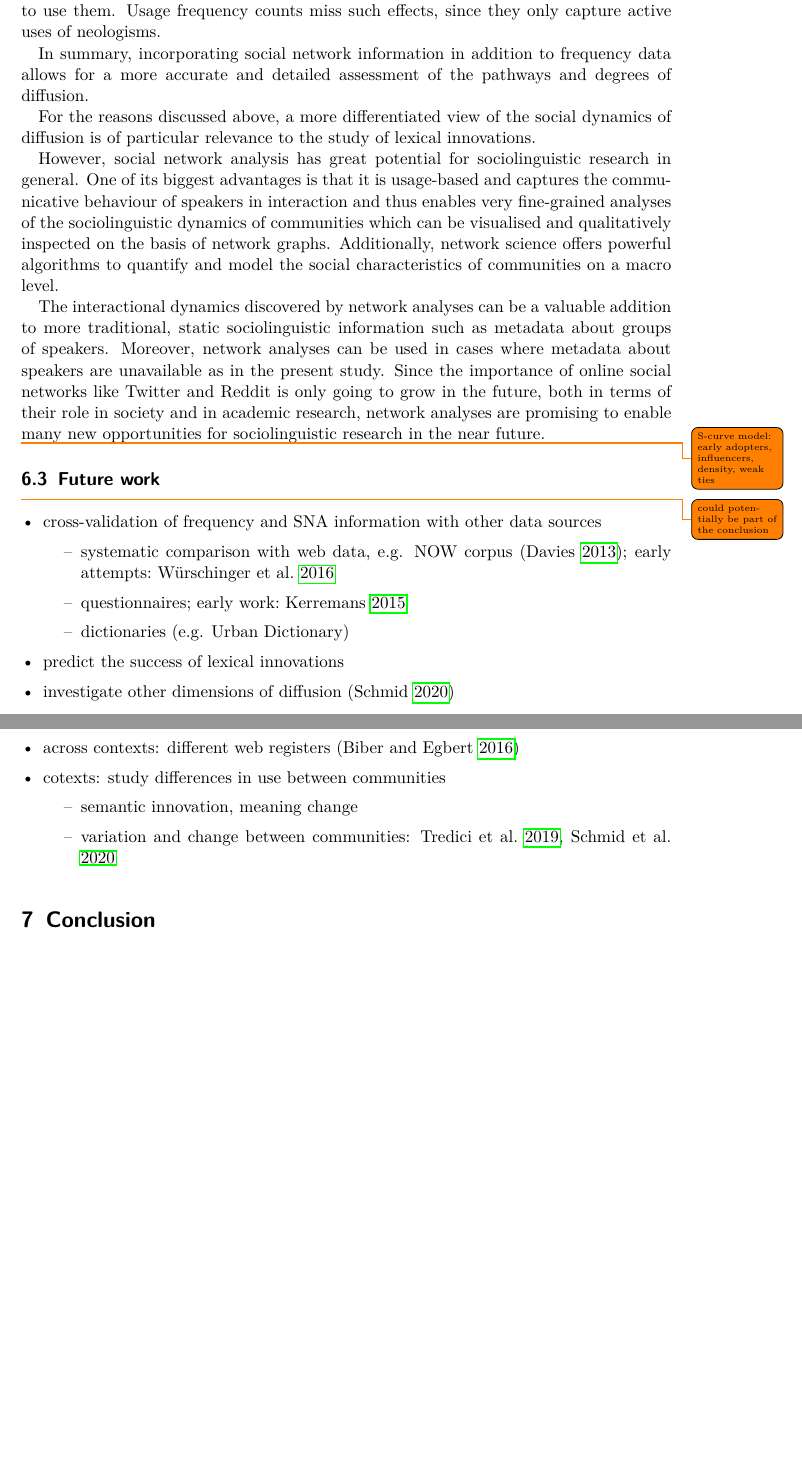
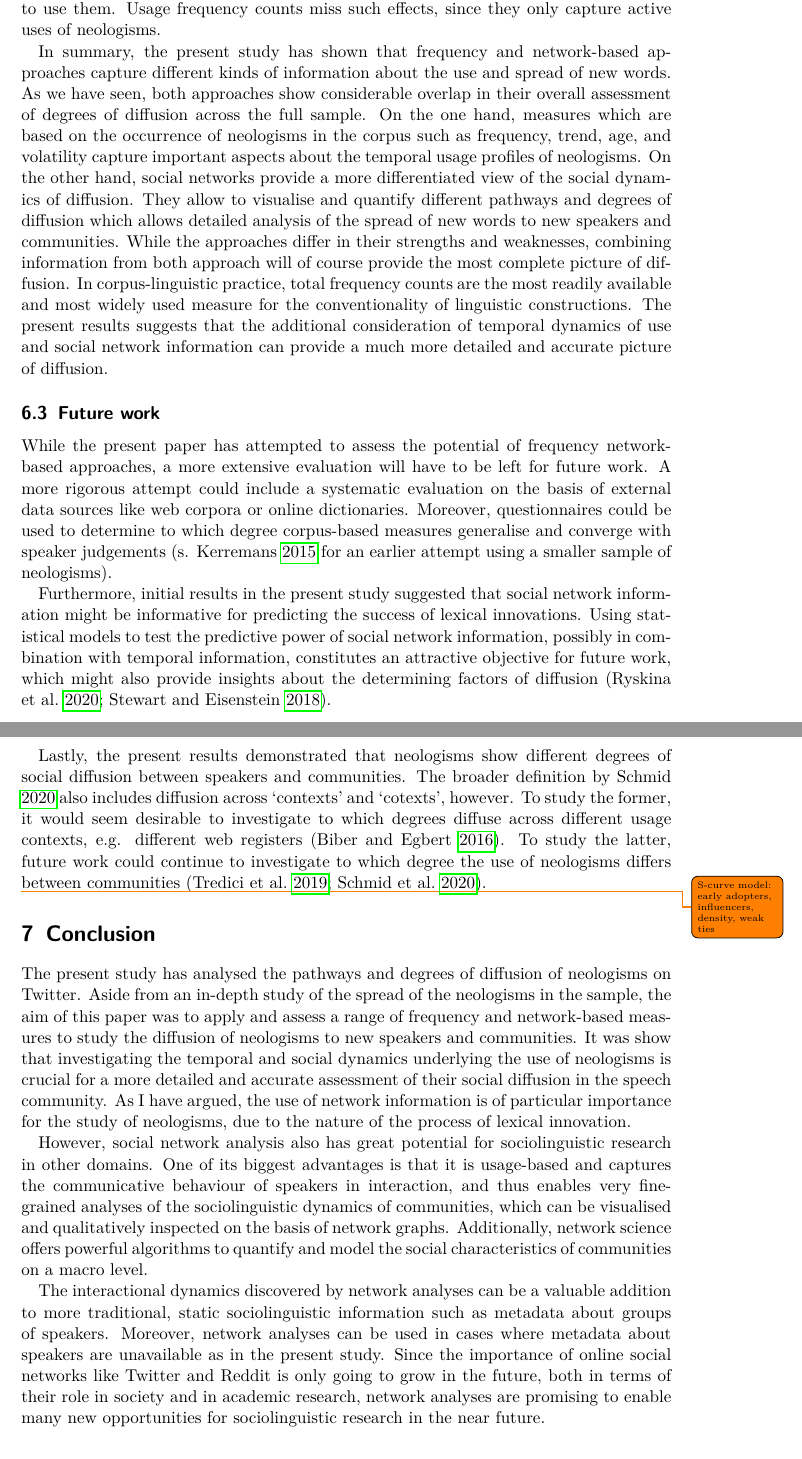
Before and after one commit to wuqui/sna, a LaTeX paper (doc/sna.tex): two parts of pages 35 and 36 of 39 before the commit and two parts of pages 35 and 36 of 40 after it, joined at a grey line, cut so that both start at the same text, the shorter picture padded with empty space. Compiled offline with pdfLaTeX.

Commit message:
finish conclusion and discussion

```diff
--- a/doc/sna.tex
+++ b/doc/sna.tex
@@ -840,35 +840,27 @@ The paper is structured as follows. Section 2 presents an overview of previous a
 
     Moreover, neologisms typically arise in specific communities of practice and often show, at least initially, high degrees of social indexicality with regard to these communities. The present dataset includes several neologisms which are associated with youth language (\ol{fleek}, \ol{lituation}) and political discourse (\ol{birther}, \ol{alt-left}), for example. A term like \ol{alt-left}, which could in principle be used neutrally to designate the political far-left, is highly socially indexical of the far-right community it emerged from. Therefore it is less likely to be used by speakers outside this community, unless they are willing to be associated with it. Neologisms which are socially indexical are thus more community-specific. Even when speakers outside this community are familiar with these terms, they are less likely to use them. Usage frequency counts miss such effects, since they only capture active uses of neologisms.
 
-    In summary, incorporating social network information in addition to frequency data allows for a more accurate and detailed assessment of the pathways and degrees of diffusion.
+    In summary, the present study has shown that frequency and network-based approaches capture different kinds of information about the use and spread of new words. As we have seen, both approaches show considerable overlap in their overall assessment of degrees of diffusion across the full sample. On the one hand, measures which are based on the occurrence of neologisms in the corpus such as frequency, trend, age, and volatility capture important aspects about the temporal usage profiles of neologisms. On the other hand, social networks provide a more differentiated view of the social dynamics of diffusion. They allow to visualise and quantify different pathways and degrees of diffusion which allows detailed analysis of the spread of new words to new speakers and communities. While the approaches differ in their strengths and weaknesses, combining information from both approach will of course provide the most complete picture of diffusion. In corpus-linguistic practice, total frequency counts are the most readily available and most widely used measure for the conventionality of linguistic constructions. The present results suggests that the additional consideration of temporal dynamics of use and social network information can provide a much more detailed and accurate picture of diffusion.
 
-    For the reasons discussed above, a more differentiated view of the social dynamics of diffusion is of particular relevance to the study of lexical innovations.
-
-    However, social network analysis has great potential for sociolinguistic research in general. One of its biggest advantages is that it is usage-based and captures the communicative behaviour of speakers in interaction and thus enables very fine-grained analyses of the sociolinguistic dynamics of communities which can be visualised and qualitatively inspected on the basis of network graphs. Additionally, network science offers powerful algorithms to quantify and model the social characteristics of communities on a macro level.
-
-    The interactional dynamics discovered by network analyses can be a valuable addition to more traditional, static sociolinguistic information such as metadata about groups of speakers. Moreover, network analyses can be used in cases where metadata about speakers are unavailable as in the present study. Since the importance of online social networks like Twitter and Reddit is only going to grow in the future, both in terms of their role in society and in academic research, network analyses are promising to enable many new opportunities for sociolinguistic research in the near future.
-
-      \todo{S-curve model: early adopters, influencers, density, weak ties}
 
   \subsection{Future work}
 
-    \todo{could potentially be part of the conclusion}
+    While the present paper has attempted to assess the potential of frequency network-based approaches, a more extensive evaluation will have to be left for future work. A more rigorous attempt could include a systematic evaluation on the basis of external data sources like web corpora or online dictionaries. Moreover, questionnaires could be used to determine to which degree corpus-based measures generalise and converge with speaker judgements~(s. \cite{Kerremans2015WebNew} for an earlier attempt using a smaller sample of neologisms).
 
-    \begin{qitem}
-      # cross-validation of frequency and SNA information with other data sources
-        ## systematic comparison with web data, e.g. NOW corpus~\parencite{Davies2013CorpusNews}; early attempts:~\cite{Wurschinger2016UsingWeb}
-        ## questionnaires; early work:~\cite{Kerremans2015WebNew}
-        ## dictionaries (e.g. Urban Dictionary)
-      # predict the success of lexical innovations
-      # investigate other dimensions of diffusion \parencite{Schmid2020DynamicsLinguistic}
-        # across contexts: different web registers~\parencite{Biber2016RegisterVariation}
-        # cotexts: study differences in use between communities
-          ## semantic innovation, meaning change
-          ## variation and change between communities: \cite{Tredici2019YouShall}, \cite{Schmid2020BattlingSemantica}
-    \end{qitem}
+    Furthermore, initial results in the present study suggested that social network information might be informative for predicting the success of lexical innovations. Using statistical models to test the predictive power of social network information, possibly in combination with temporal information, constitutes an attractive objective for future work, which might also provide insights about the determining factors of diffusion~\parencite{Ryskina2020WhereNew, Stewart2018MakingFetch}.
+
+    Lastly, the present results demonstrated that neologisms show different degrees of social diffusion between speakers and communities. The broader definition by \cite{Schmid2020DynamicsLinguistic} also includes diffusion across \enquote{contexts} and \enquote{cotexts}, however. To study the former, it would seem desirable to investigate to which degrees diffuse across different usage contexts, e.g. different web registers~\parencite{Biber2016RegisterVariation}. To study the latter, future work could continue to investigate to which degree the use of neologisms differs between communities~\parencite{Tredici2019YouShall,Schmid2020BattlingSemantica}.
+
+    \todo{S-curve model: early adopters, influencers, density, weak ties}
 
 \section{Conclusion}
   \label{sec:conclusion}
+
+  The present study has analysed the pathways and degrees of diffusion of neologisms on Twitter. Aside from an in-depth study of the spread of the neologisms in the sample, the aim of this paper was to apply and assess a range of frequency and network-based measures to study the diffusion of neologisms to new speakers and communities. It was show that investigating the temporal and social dynamics underlying the use of neologisms is crucial for a more detailed and accurate assessment of their social diffusion in the speech community. As I have argued, the use of network information is of particular importance for the study of neologisms, due to the nature of the process of lexical innovation.
+
+    However, social network analysis also has great potential for sociolinguistic research in other domains. One of its biggest advantages is that it is usage-based and captures the communicative behaviour of speakers in interaction, and thus enables very fine-grained analyses of the sociolinguistic dynamics of communities, which can be visualised and qualitatively inspected on the basis of network graphs. Additionally, network science offers powerful algorithms to quantify and model the social characteristics of communities on a macro level.
+
+    The interactional dynamics discovered by network analyses can be a valuable addition to more traditional, static sociolinguistic information such as metadata about groups of speakers. Moreover, network analyses can be used in cases where metadata about speakers are unavailable as in the present study. Since the importance of online social networks like Twitter and Reddit is only going to grow in the future, both in terms of their role in society and in academic research, network analyses are promising to enable many new opportunities for sociolinguistic research in the near future.
 
 %section{Bibliography}
 
```
